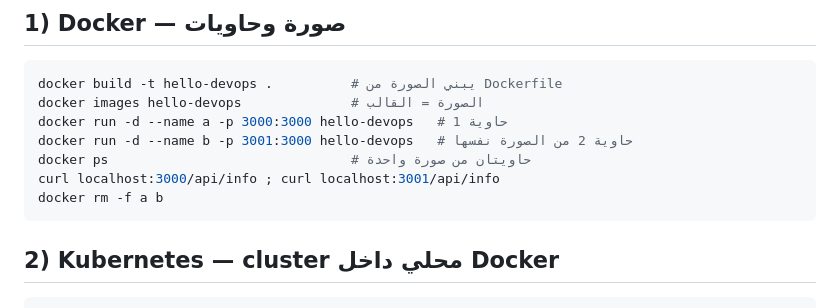
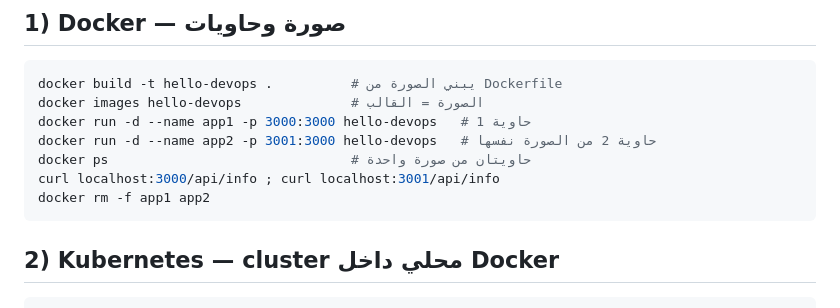
Before and after one commit to AlaaBashirSaijary/Devops, a Markdown page: LAB.md, the part around the change. GitHub-like rendering.

Commit message:
docs(lab): container names need at least 2 characters
Co-Authored-By: Claude Sonnet 5.5 <noreply@anthropic.com>

````diff
--- a/LAB.md
+++ b/LAB.md
@@ -20,11 +20,11 @@ cd Devops
 ```bash
 docker build -t hello-devops .          # يبني الصورة من Dockerfile
 docker images hello-devops              # الصورة = القالب
-docker run -d --name a -p 3000:3000 hello-devops   # حاوية 1
-docker run -d --name b -p 3001:3000 hello-devops   # حاوية 2 من الصورة نفسها
+docker run -d --name app1 -p 3000:3000 hello-devops   # حاوية 1
+docker run -d --name app2 -p 3001:3000 hello-devops   # حاوية 2 من الصورة نفسها
 docker ps                               # حاويتان من صورة واحدة
 curl localhost:3000/api/info ; curl localhost:3001/api/info
-docker rm -f a b
+docker rm -f app1 app2
 ```
 
 ## 2) Kubernetes — cluster محلي داخل Docker
````
